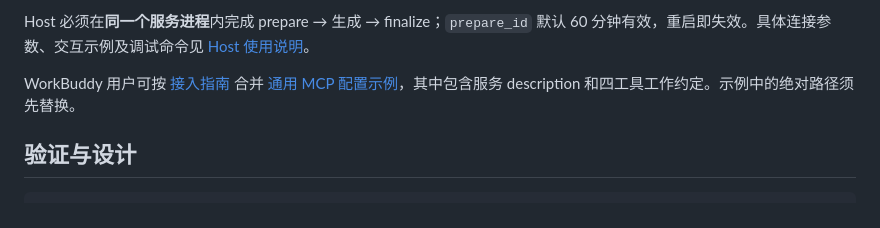
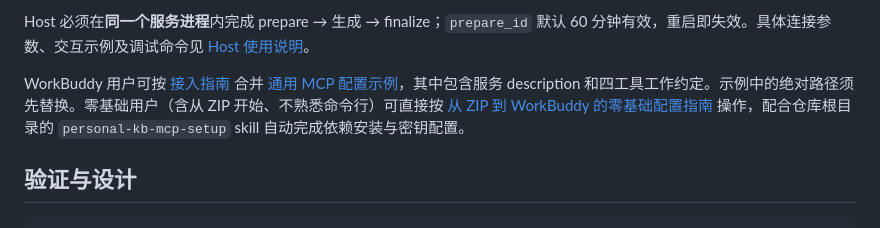
Before and after one commit to KamisanaAtair/Obsidian-personal-kb-MCP-server, a Markdown page: README.md, the part around the change. Rendered like a GitHub page.

```diff
--- a/README.md
+++ b/README.md
@@ -50,7 +50,7 @@ python -m mcp_server.server
 
 Host 必须在**同一个服务进程**内完成 prepare → 生成 → finalize；`prepare_id` 默认 60 分钟有效，重启即失效。具体连接参数、交互示例及调试命令见 [Host 使用说明](docs/HOST_USAGE.md)。
 
-WorkBuddy 用户可按 [接入指南](docs/workbuddy.md) 合并 [通用 MCP 配置示例](examples/workbuddy.mcp.json)，其中包含服务 description 和四工具工作约定。示例中的绝对路径须先替换。
+WorkBuddy 用户可按 [接入指南](docs/workbuddy.md) 合并 [通用 MCP 配置示例](examples/workbuddy.mcp.json)，其中包含服务 description 和四工具工作约定。示例中的绝对路径须先替换。零基础用户（含从 ZIP 开始、不熟悉命令行）可直接按 [从 ZIP 到 WorkBuddy 的零基础配置指南](docs/SETUP_FROM_ZIP.md) 操作，配合仓库根目录的 `personal-kb-mcp-setup` skill 自动完成依赖安装与密钥配置。
 
 ## 验证与设计
 
```
Also changed, not shown: docs/SETUP_FROM_ZIP.md (added, +149 -0 lines).
